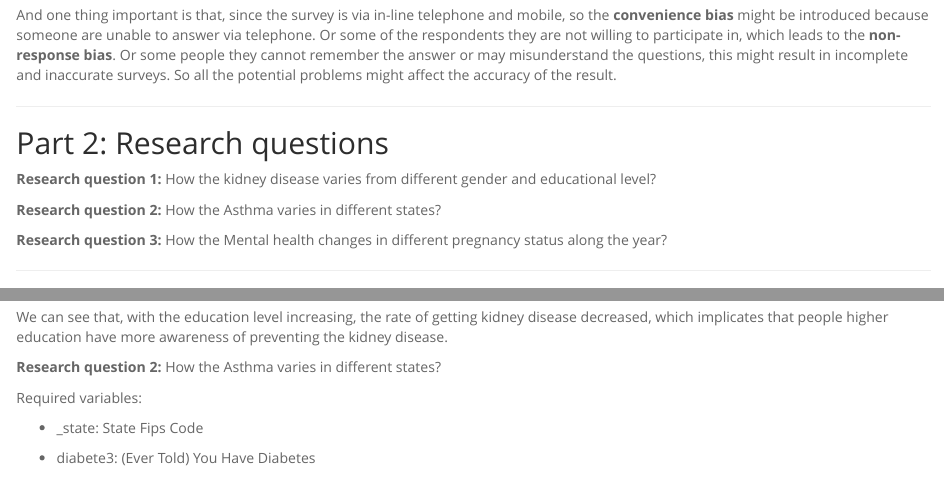
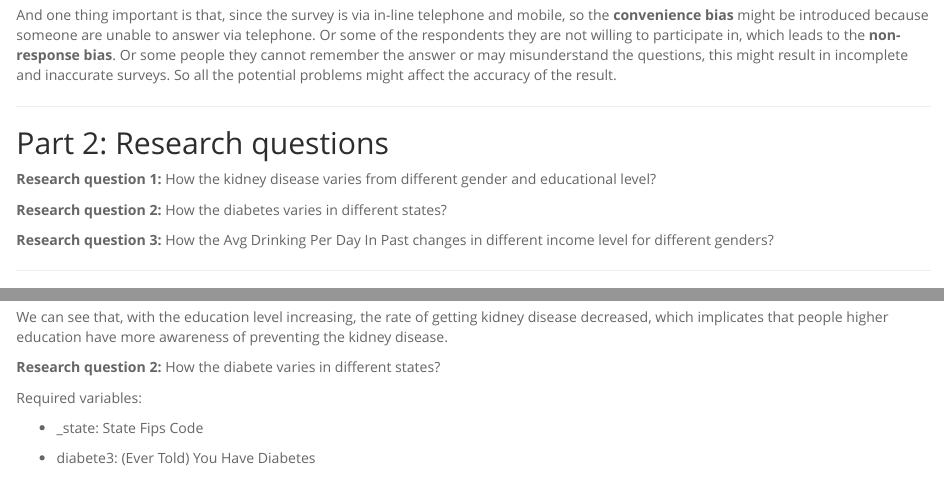
Before and after one commit to Jessica0410/R-Project, an R Markdown document (project1.Rmd): the page in a window 1100 px wide, from 800 px down, and a second part further down, joined at a grey line. The pictures show the output file project1.html that the author committed with the source, opened offline.

Commit message:
Add files via upload

```diff
--- a/project1.Rmd
+++ b/project1.Rmd
@@ -47,9 +47,9 @@ And one thing important is that, since the survey is via in-line telephone and m
 
 **Research question 1:** How the kidney disease varies from different gender and educational level?
 
-**Research question 2:** How the Asthma varies in different states?
+**Research question 2:** How the diabetes varies in different states?
 
-**Research question 3:** How the Mental health changes in different pregnancy status along the year?
+**Research question 3:** How the Avg Drinking Per Day In Past changes in different income level for different genders?
 
 ------------------------------------------------------------------------
 
@@ -118,7 +118,7 @@ df1|>
 
 We can see that, with the education level increasing, the rate of getting kidney disease decreased, which implicates that people higher education have more awareness of preventing the kidney disease.
 
-**Research question 2:** How the Asthma varies in different states?
+**Research question 2:** How the diabete varies in different states?
 
 Required variables:
 
```
Also changed, not shown: project1.html.
